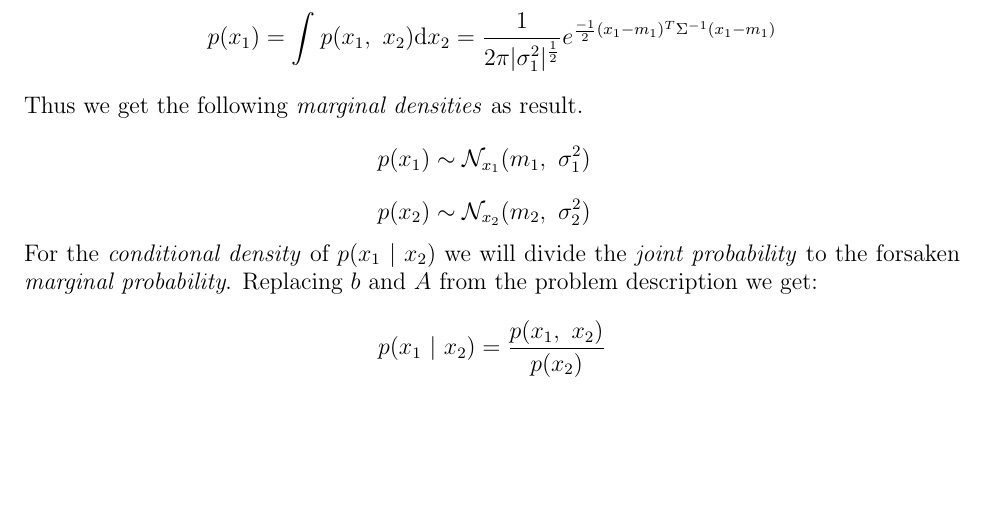
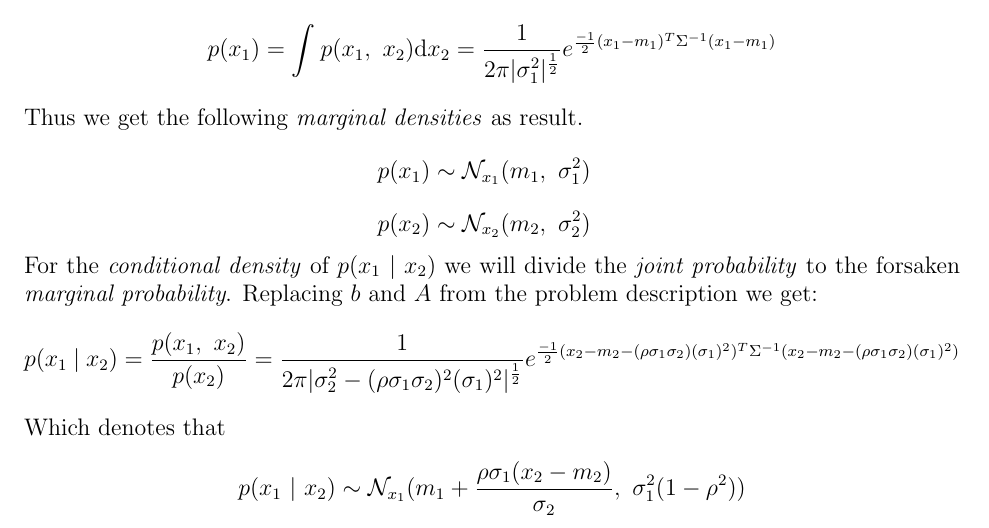
Before and after one commit to aligholamee/Patterns, a LaTeX problem sheet (docs/assignment-1/SPR_9531504_HW1.tex): part of page 14 of 14, cut so that both start at the same text, the shorter picture padded with empty space. Compiled offline with pdfLaTeX.

Commit message:
Q7 completed

```diff
--- a/docs/assignment-1/SPR_9531504_HW1.tex
+++ b/docs/assignment-1/SPR_9531504_HW1.tex
@@ -1017,7 +1017,10 @@ $$
 $$
 For the \textit{conditional density} of $p(x_1\ |\ x_2)$ we will divide the \textit{joint probability} to the forsaken \textit{marginal probability}. Replacing $b$ and $A$ from the problem description we get:
 $$
-	p(x_1\ |\ x_2) = \frac{p(x_1,\ x_2)}{p(x_2)}
+	p(x_1\ |\ x_2) = \frac{p(x_1,\ x_2)}{p(x_2)} = \frac{1}{2\pi|\sigma_{2}^2 - (\rho\sigma_1\sigma_2)^2(\sigma_1)^2|^\frac{1}{2}} e^{\frac{-1}{2}(x_2 - m_2 - (\rho\sigma_1\sigma_2)(\sigma_1)^2)^T\Sigma^{-1}(x_2 - m_2 - (\rho\sigma_1\sigma_2)(\sigma_1)^2)}
 $$
-
+Which denotes that
+$$
+p(x_1\ |\ x_2) \sim \mathcal{N}_{x_1}(m_1 + \frac{\rho\sigma_1(x_2 - m_2)}{\sigma_2},\ \sigma_1^2(1-\rho^2))
+$$
 \end{document}
```
Also changed, not shown: docs/assignment-1/SPR_9531504_HW1.pdf, 2 other files.
